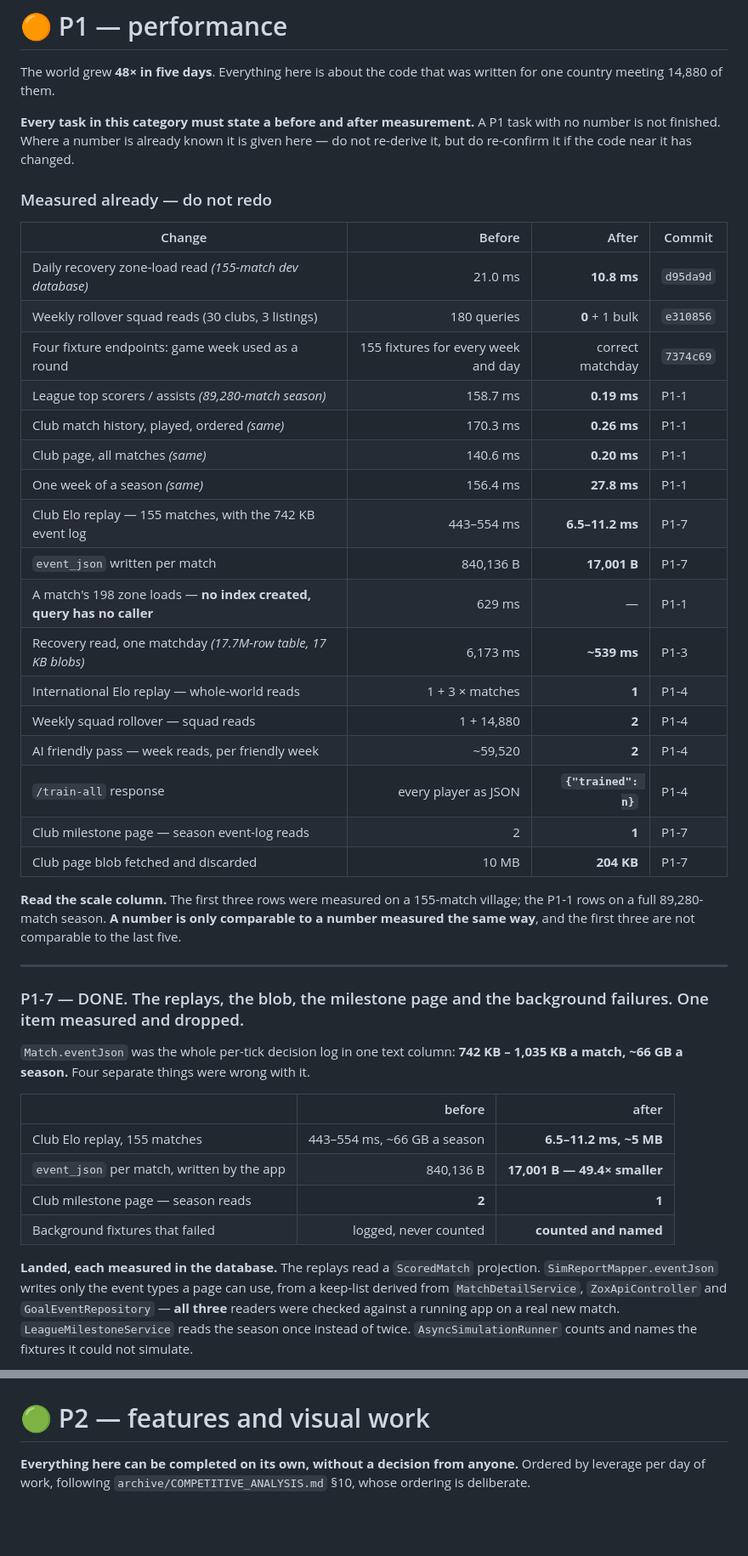
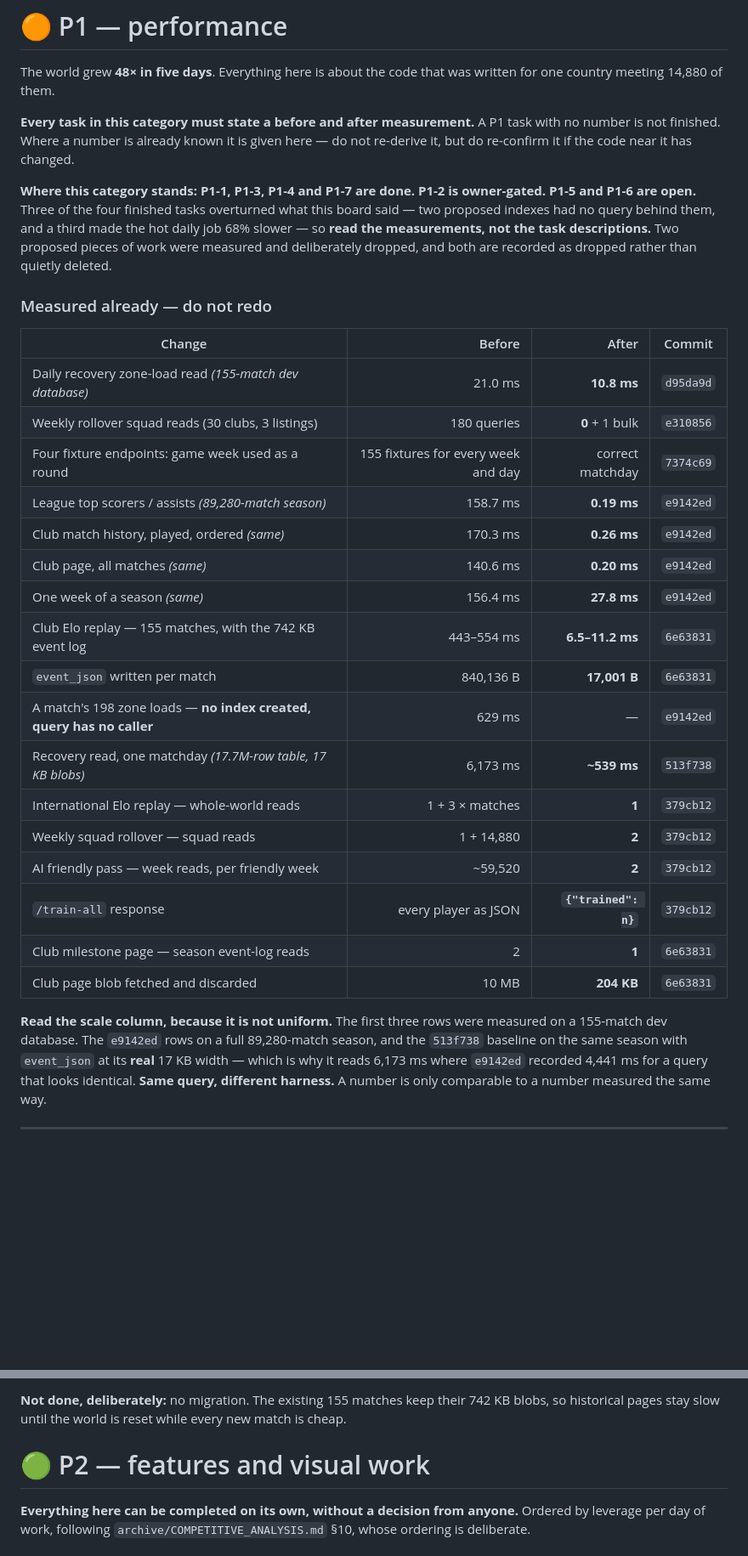
Before and after one commit to velibornash/tifoSportsManager, a Markdown page: kanban.md, 2 parts joined by grey strips. Shown at 85% size. Drawn GitHub-style; blank space fills up the shorter version.

```diff
--- a/kanban.md
+++ b/kanban.md
@@ -615,6 +630,12 @@ meeting 14,880 of them.
 finished. Where a number is already known it is given here — do not re-derive it, but do re-confirm it if
 the code near it has changed.
 
+**Where this category stands: P1-1, P1-3, P1-4 and P1-7 are done. P1-2 is owner-gated. P1-5 and P1-6 are
+open.** Three of the four finished tasks overturned what this board said — two proposed indexes had no
+query behind them, and a third made the hot daily job 68% slower — so **read the measurements, not the
+task descriptions.** Two proposed pieces of work were measured and deliberately dropped, and both are
+recorded as dropped rather than quietly deleted.
+
 ### Measured already — do not redo
 
 | Change | Before | After | Commit |
@@ -622,42 +643,25 @@ the code near it has changed.
 | Daily recovery zone-load read *(155-match dev database)* | 21.0 ms | **10.8 ms** | `d95da9d` |
 | Weekly rollover squad reads (30 clubs, 3 listings) | 180 queries | **0** + 1 bulk | `e310856` |
 | Four fixture endpoints: game week used as a round | 155 fixtures for every week and day | correct matchday | `7374c69` |
-| League top scorers / assists *(89,280-match season)* | 158.7 ms | **0.19 ms** | P1-1 |
-| Club match history, played, ordered *(same)* | 170.3 ms | **0.26 ms** | P1-1 |
-| Club page, all matches *(same)* | 140.6 ms | **0.20 ms** | P1-1 |
-| One week of a season *(same)* | 156.4 ms | **27.8 ms** | P1-1 |
-| Club Elo replay — 155 matches, with the 742 KB event log | 443–554 ms | **6.5–11.2 ms** | P1-7 |
-| `event_json` written per match | 840,136 B | **17,001 B** | P1-7 |
-| A match's 198 zone loads — **no index created, query has no caller** | 629 ms | — | P1-1 |
-| Recovery read, one matchday *(17.7M-row table, 17 KB blobs)* | 6,173 ms | **~539 ms** | P1-3 |
-| International Elo replay — whole-world reads | 1 + 3 × matches | **1** | P1-4 |
-| Weekly squad rollover — squad reads | 1 + 14,880 | **2** | P1-4 |
-| AI friendly pass — week reads, per friendly week | ~59,520 | **2** | P1-4 |
-| `/train-all` response | every player as JSON | **`{"trained": n}`** | P1-4 |
-| Club milestone page — season event-log reads | 2 | **1** | P1-7 |
-| Club page blob fetched and discarded | 10 MB | **204 KB** | P1-7 |
+| League top scorers / assists *(89,280-match season)* | 158.7 ms | **0.19 ms** | `e9142ed` |
+| Club match history, played, ordered *(same)* | 170.3 ms | **0.26 ms** | `e9142ed` |
+| Club page, all matches *(same)* | 140.6 ms | **0.20 ms** | `e9142ed` |
+| One week of a season *(same)* | 156.4 ms | **27.8 ms** | `e9142ed` |
+| Club Elo replay — 155 matches, with the 742 KB event log | 443–554 ms | **6.5–11.2 ms** | `6e63831` |
+| `event_json` written per match | 840,136 B | **17,001 B** | `6e63831` |
+| A match's 198 zone loads — **no index created, query has no caller** | 629 ms | — | `e9142ed` |
+| Recovery read, one matchday *(17.7M-row table, 17 KB blobs)* | 6,173 ms | **~539 ms** | `513f738` |
+| International Elo replay — whole-world reads | 1 + 3 × matches | **1** | `379cb12` |
+| Weekly squad rollover — squad reads | 1 + 14,880 | **2** | `379cb12` |
+| AI friendly pass — week reads, per friendly week | ~59,520 | **2** | `379cb12` |
+| `/train-all` response | every player as JSON | **`{"trained": n}`** | `379cb12` |
+| Club milestone page — season event-log reads | 2 | **1** | `6e63831` |
+| Club page blob fetched and discarded | 10 MB | **204 KB** | `6e63831` |
 
-**Read the scale column.** The first three rows were measured on a 155-match village; the P1-1 rows on a
-full 89,280-match season. **A number is only comparable to a number measured the same way**, and the
-first three are not comparable to the last five.
+**Read the scale column, because it is not uniform.** The first three rows were measured on a 155-match
+dev database. The `e9142ed` rows on a full 89,280-match season, and the `513f738` baseline on the same
+season with `event_json` at its **real** 17 KB width — which is why it reads 6,173 ms where `e9142ed`
+recorded 4,441 ms for a query that looks identical. **Same query, different harness.** A number is only
+comparable to a number measured the same way.
 
 ---
-
-### P1-7 — DONE. The replays, the blob, the milestone page and the background failures. One item measured and dropped.
-
-`Match.eventJson` was the whole per-tick decision log in one text column: **742 KB – 1,035 KB a match,
-~66 GB a season.** Four separate things were wrong with it.
-
-| | before | after |
-|---|---:|---:|
-| Club Elo replay, 155 matches | 443–554 ms, ~66 GB a season | **6.5–11.2 ms, ~5 MB** |
-| `event_json` per match, written by the app | 840,136 B | **17,001 B — 49.4× smaller** |
-| Club milestone page — season reads | **2** | **1** |
-| Background fixtures that failed | logged, never counted | **counted and named** |
-
-**Landed, each measured in the database.** The replays read a `ScoredMatch` projection.
-`SimReportMapper.eventJson` writes only the event types a page can use, from a keep-list derived from
-`MatchDetailService`, `ZoxApiController` and `GoalEventRepository` — **all three** readers were checked
-against a running app on a real new match. `LeagueMilestoneService` reads the season once instead of
-twice. `AsyncSimulationRunner` counts and names the fixtures it could not simulate.
-
@@ -877,3 +915,5 @@ query behind them at all, and the third made things worse. So:
+**Not done, deliberately:** no migration. The existing 155 matches keep their 742 KB blobs, so historical
+pages stay slow until the world is reset while every new match is cheap.
 
 # 🟢 P2 — features and visual work
 
```
Also changed, not shown: other parts of kanban.md (+100 -40 lines), kanbanProgress.md (+30 -16 lines).
